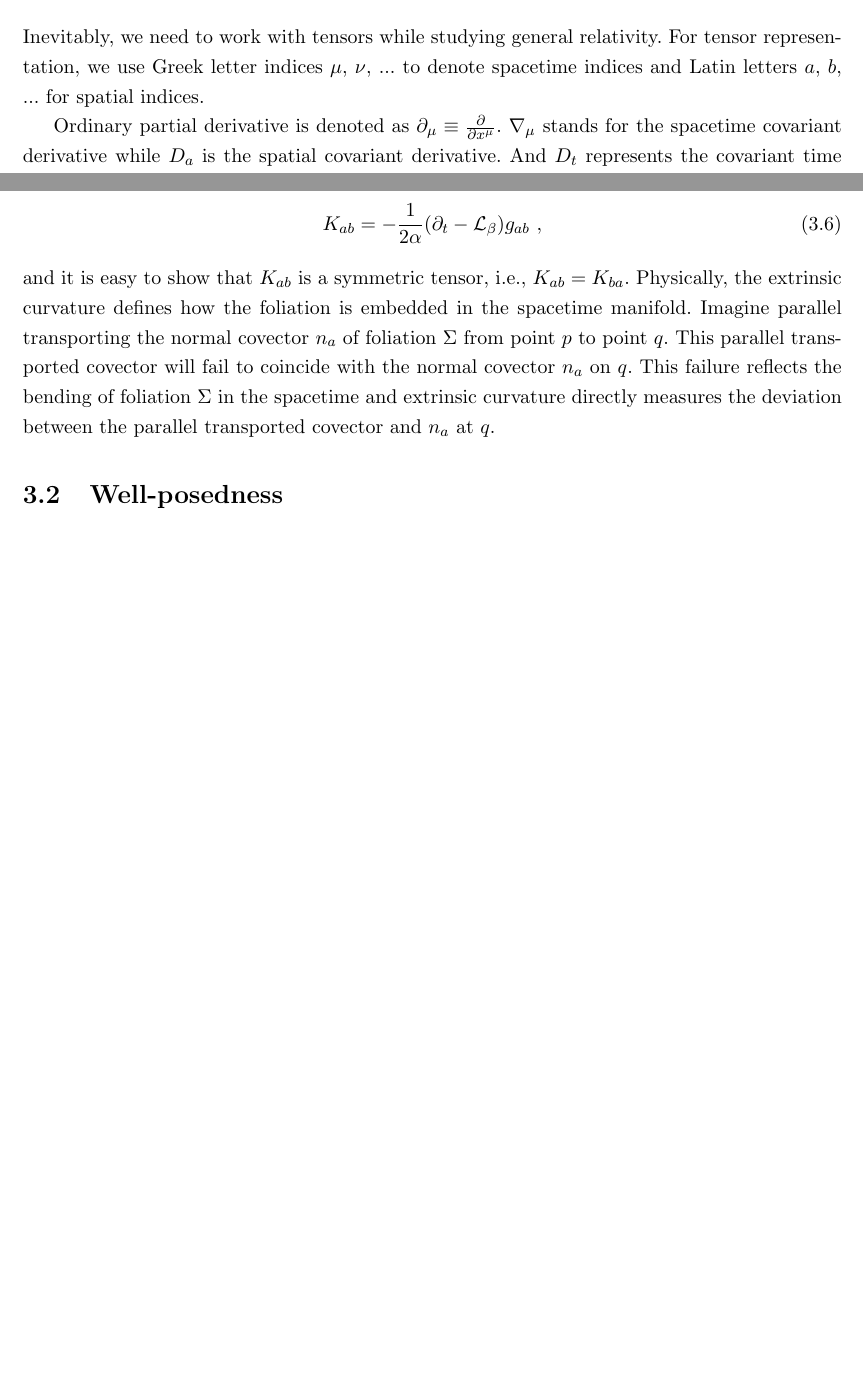
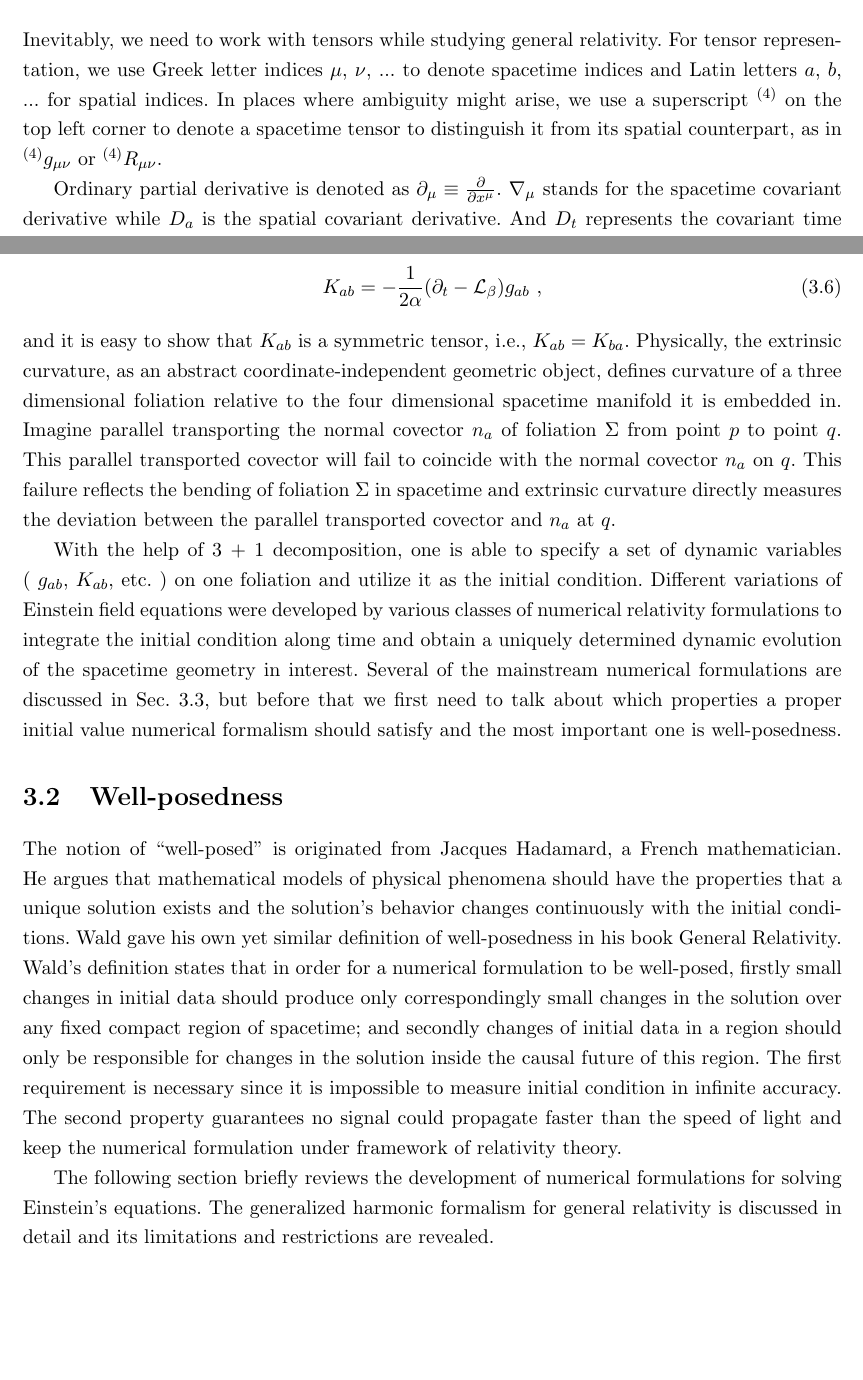
Before and after one commit to mengcao/dissertation, a LaTeX thesis (meng-thesis.tex, which reads Chapter-2/Chapter-2.tex, Chapter-3/Chapter-3.tex): two parts of pages 13 and 16 of 20 before the commit and two parts of pages 13 and 16 of 21 after it, joined at a grey line, cut so that both start at the same text, the shorter picture padded with empty space. Compiled offline with pdfLaTeX.

Commit message:
well-posedness section is done

```diff
--- a/Chapter-2/Chapter-2.tex
+++ b/Chapter-2/Chapter-2.tex
@@ -13,7 +13,7 @@ Our study toward solving Einstein's equations takes the Hamiltonian viewpoint, r
 Comparing to Lagrangian procedure, Hamiltonian method doesn't particularly provide a superior solution to mechanics problems. Mathematically, the transition from Lagrangian to Hamiltonian formulation is merely an operation of changing the set of variables $(q_{i}, {\dot q}_{i}, t)$ to $(q_{i}, p_{i}, t)$, namely Legendre transformation. Furthermore, a system's equations of motion from Hamiltonian perspective are practically the same partial differential equations provided by Lagrangian formulation. The power and advantages of Hamiltonian formulation lies in providing a framework for theoretical extensions in many area of physics. With a deeper insight into mechanics, Hamiltonian formulation treats coordinates and momenta equally as independent variables, which entitles physicists to choose any arbitrary yet appropriate physical quantities as coordinates and momenta. A broader selection of dynamic variables leads to a more abstract way of presenting applications to mechanical problems, which plays an essential role in constructing more modern theories. It is Hamiltonian formulation who served as an embarking point from classical mechanics to both statistical mechanics and quantum theory in the past century and it is why it still attracts attentions from the physics society\cite{goldstein}. More details of generalizing Hamiltonian formulation to a field theory as general relativity will be discussed in Chap.~\ref{introduction}.
 
 %%%%%%%%%%%%%%%%%%%%%%%%%%%%%%%%%%%%%
-\section{Notation and Convention}\label{notation} Inevitably, we need to work with tensors while studying general relativity. For tensor representation, we use Greek letter indices $\mu$, $\nu$, ... to denote spacetime indices and Latin letters $a$, $b$, ... for spatial indices.
+\section{Notation and Convention}\label{notation} Inevitably, we need to work with tensors while studying general relativity. For tensor representation, we use Greek letter indices $\mu$, $\nu$, ... to denote spacetime indices and Latin letters $a$, $b$, ... for spatial indices. In places where ambiguity might arise, we use a superscript $^{(4)}$ on the top left corner to denote a spacetime tensor to distinguish it from its spatial counterpart, as in $^{(4)}g_{\mu\nu}$ or $^{(4)}R_{\mu\nu}$.
 
 Ordinary partial derivative is denoted as $
 \partial_{\mu} \equiv \frac{
--- a/Chapter-3/Chapter-3.tex
+++ b/Chapter-3/Chapter-3.tex
@@ -41,7 +41,12 @@ The notion of extrinsic curvature in 3 + 1 decomposition context represents a we
 \begin{equation}\label{extrinsic}
 K_{ab} = - \frac{1}{2\alpha}(\partial_{t} - \mathcal{L}_{\beta})g_{ab} \ ,
 \end{equation}
-and it is easy to show that $K_{ab}$ is a symmetric tensor, i.e., $K_{ab} = K_{ba}$. Physically, the extrinsic curvature defines how the foliation is embedded in the spacetime manifold. Imagine parallel transporting the normal covector $n_{a}$ of foliation $\Sigma$ from point $p$ to point $q$. This parallel transported covector will fail to coincide with the normal covector $n_{a}$ on $q$. This failure reflects the bending of foliation $\Sigma$ in the spacetime and extrinsic curvature directly measures the deviation between the parallel transported covector and $n_{a}$ at $q$.
+and it is easy to show that $K_{ab}$ is a symmetric tensor, i.e., $K_{ab} = K_{ba}$. Physically, the extrinsic curvature, as an abstract coordinate-independent geometric object, defines curvature of a three dimensional foliation relative to the four dimensional spacetime manifold it is embedded in. Imagine parallel transporting the normal covector $n_{a}$ of foliation $\Sigma$ from point $p$ to point $q$. This parallel transported covector will fail to coincide with the normal covector $n_{a}$ on $q$. This failure reflects the bending of foliation $\Sigma$ in spacetime and extrinsic curvature directly measures the deviation between the parallel transported covector and $n_{a}$ at $q$.
+
+With the help of 3 + 1 decomposition, one is able to specify a set of dynamic variables ( $g_{ab}$, $K_{ab}$, etc. ) on one foliation and utilize it as the initial condition. Different variations of Einstein field equations were developed by various classes of numerical relativity formulations to integrate the initial condition along time and obtain a uniquely determined dynamic evolution of the spacetime geometry in interest. Several of the mainstream numerical formulations are discussed in Sec.~\ref{numericalformulation}, but before that we first need to talk about which properties a proper initial value numerical formalism should satisfy and the most important one is well-posedness.
 %%%%%%%%%%%%%%%%%%%%%%%%%%%%%%%%%%%%%%%%%%%%%%%%%
 \section{Well-posedness}\label{wellposedness}
+The notion of ``well-posed'' is originated from Jacques Hadamard, a French mathematician. He argues that mathematical models of physical phenomena should have the properties that a unique solution exists and the solution's behavior changes continuously with the initial conditions. Wald gave his own yet similar definition of well-posedness in his book General Relativity. Wald's definition states that in order for a numerical formulation to be well-posed, firstly small changes in initial data should produce only correspondingly small changes in the solution over any fixed compact region of spacetime; and secondly changes of initial data in a region should only be responsible for changes in the solution inside the causal future of this region. The first requirement is necessary since it is impossible to measure initial condition in infinite accuracy. The second property guarantees no signal could propagate faster than the speed of light and keep the numerical formulation under framework of relativity theory.
+
+The following section briefly reviews the development of numerical formulations for solving Einstein's equations. The generalized harmonic formalism for general relativity is discussed in detail and its limitations and restrictions are revealed.
 \section{Numerical Formulation of General Relativity}\label{numericalformulation}
```
